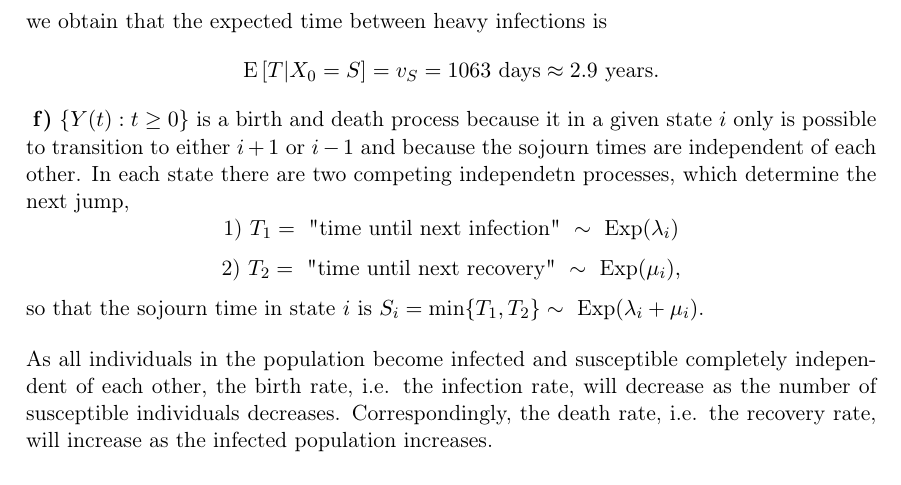
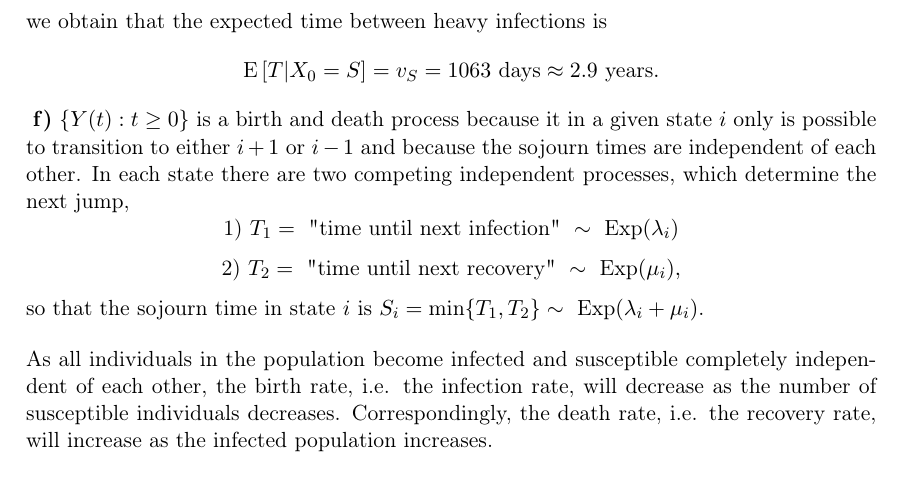
Before and after one commit to vivekapriyas/StokMod_2, a LaTeX document (main.tex, which reads oppg_1f.tex): part of page 3 of 7, cut so that both start at the same text. Compiled offline with pdfLaTeX.

Commit message:
skrivefeil

```diff
--- a/oppg_1f.tex
+++ b/oppg_1f.tex
@@ -18,7 +18,7 @@
     \label{transdiagramY}
 \end{figure}
 %FORSLAG:
-$\{Y(t):t \geq 0\}$ is a birth and death process because it in a given state $i$ only is possible to transition to either $i+1$ or $i-1$ and because the sojourn times are independent of each other. In each state there are two competing independetn processes, which determine the next jump,
+$\{Y(t):t \geq 0\}$ is a birth and death process because it in a given state $i$ only is possible to transition to either $i+1$ or $i-1$ and because the sojourn times are independent of each other. In each state there are two competing independent processes, which determine the next jump,
 $$\text{1) } T_1  = \text{ "time until next infection" } \sim \text{ Exp}(\lambda_i)$$
 $$\text{2) } T_2 = \text{ "time until next recovery" } \sim \text{ Exp}(\mu_i),$$
 so that the sojourn time in state $i$ is $S_i = \text{min}\{T_1, T_2\} \sim \text{ Exp}(\lambda_i +\mu_i)$.
```
